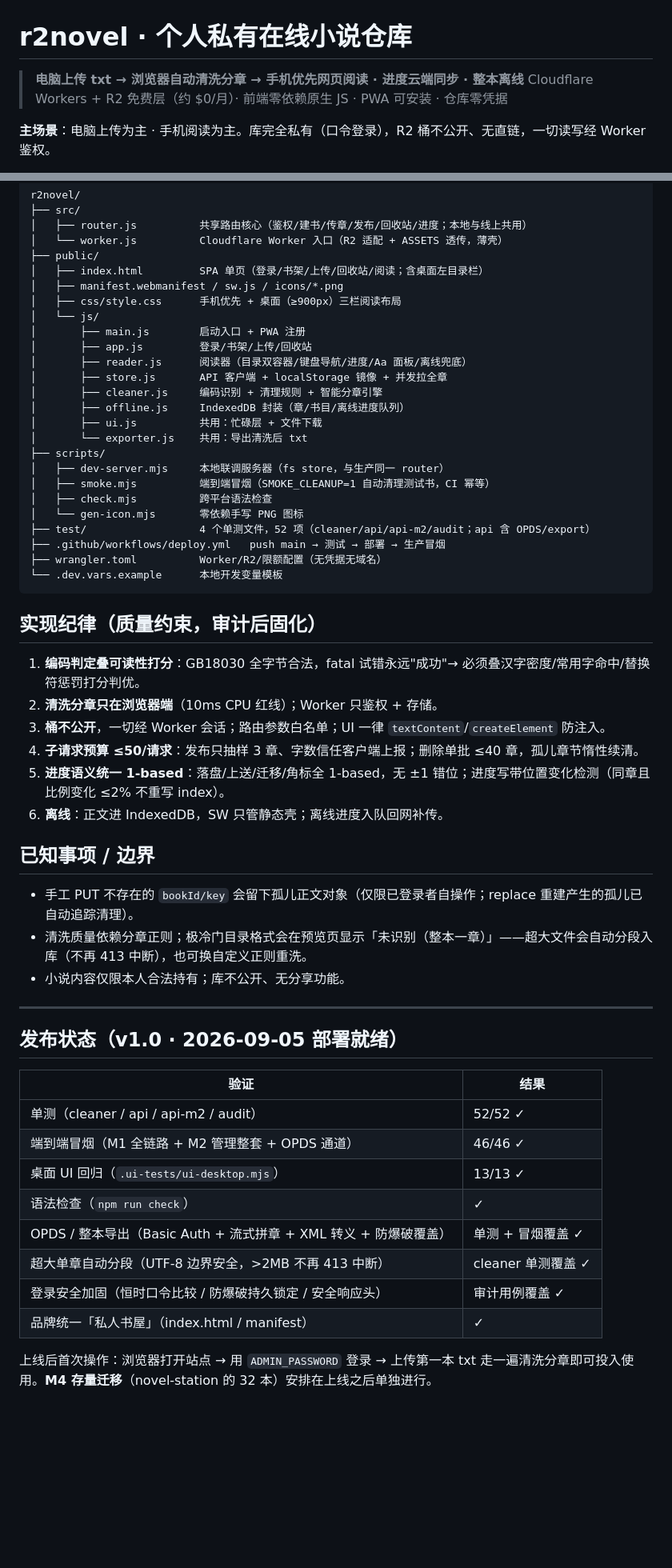
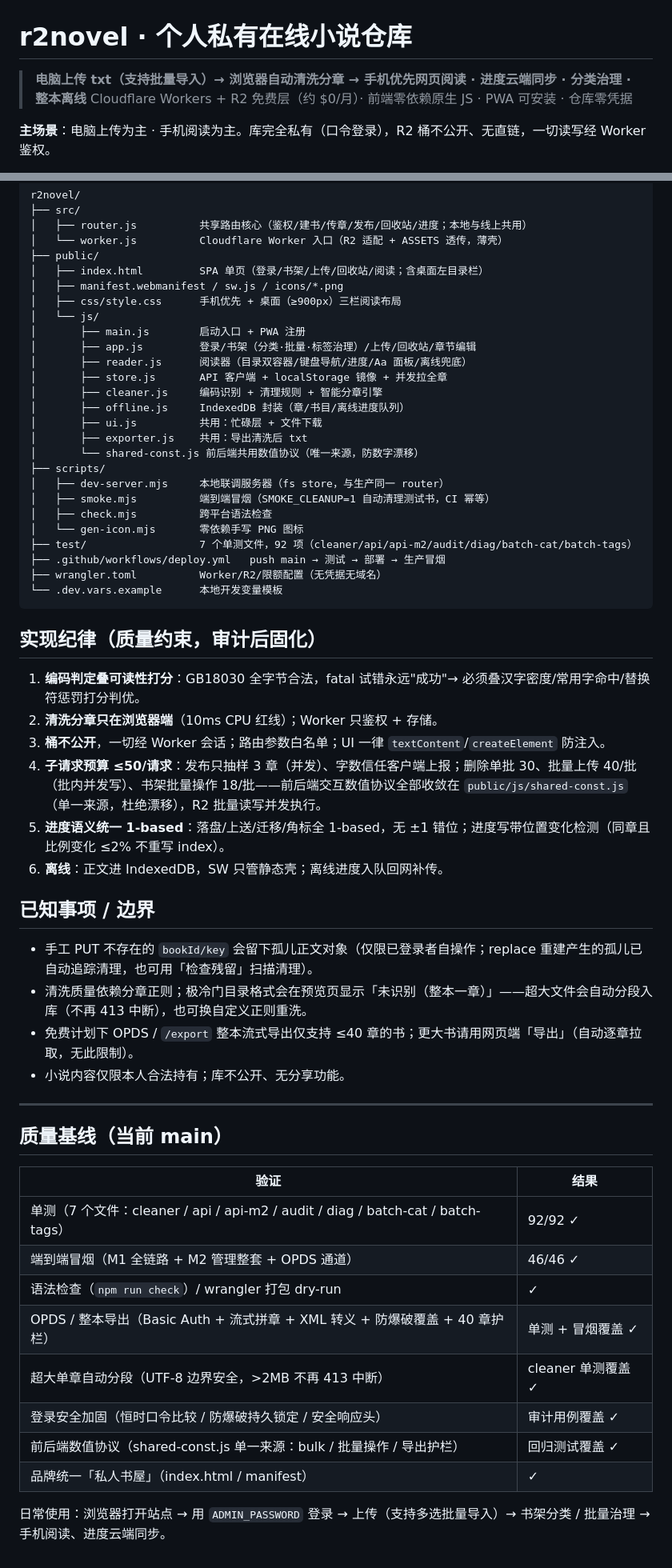
Before and after one commit to weipu2026/r2novel, a Markdown page: README.md, 2 parts joined by grey strips. Shown at 80% size. Rendered like a GitHub page; blank space fills up the shorter version.

```diff
--- a/README.md
+++ b/README.md
@@ -1,6 +1,6 @@
 # r2novel · 个人私有在线小说仓库
 
-> **电脑上传 txt → 浏览器自动清洗分章 → 手机优先网页阅读 · 进度云端同步 · 整本离线**
+> **电脑上传 txt（支持批量导入）→ 浏览器自动清洗分章 → 手机优先网页阅读 · 进度云端同步 · 分类治理 · 整本离线**
 > Cloudflare Workers + R2 免费层（约 $0/月）· 前端零依赖原生 JS · PWA 可安装 · 仓库零凭据
 
 **主场景**：电脑上传为主 · 手机阅读为主。库完全私有（口令登录），R2 桶不公开、无直链，一切读写经 Worker 鉴权。
@@ -204,19 +218,20 @@ r2novel/
 │   ├── css/style.css      手机优先 + 桌面（≥900px）三栏阅读布局
 │   └── js/
 │       ├── main.js        启动入口 + PWA 注册
-│       ├── app.js         登录/书架/上传/回收站
+│       ├── app.js         登录/书架（分类·批量·标签治理）/上传/回收站/章节编辑
 │       ├── reader.js      阅读器（目录双容器/键盘导航/进度/Aa 面板/离线兜底）
 │       ├── store.js       API 客户端 + localStorage 镜像 + 并发拉全章
 │       ├── cleaner.js     编码识别 + 清理规则 + 智能分章引擎
 │       ├── offline.js     IndexedDB 封装（章/书目/离线进度队列）
 │       ├── ui.js          共用：忙碌层 + 文件下载
-│       └── exporter.js    共用：导出清洗后 txt
+│       ├── exporter.js    共用：导出清洗后 txt
+│       └── shared-const.js 前后端共用数值协议（唯一来源，防数字漂移）
 ├── scripts/
 │   ├── dev-server.mjs     本地联调服务器（fs store，与生产同一 router）
 │   ├── smoke.mjs          端到端冒烟（SMOKE_CLEANUP=1 自动清理测试书，CI 幂等）
 │   ├── check.mjs          跨平台语法检查
 │   └── gen-icon.mjs       零依赖手写 PNG 图标
-├── test/                  4 个单测文件，52 项（cleaner/api/api-m2/audit；api 含 OPDS/export）
+├── test/                  7 个单测文件，92 项（cleaner/api/api-m2/audit/diag/batch-cat/batch-tags）
 ├── .github/workflows/deploy.yml   push main → 测试 → 部署 → 生产冒烟
 ├── wrangler.toml          Worker/R2/限额配置（无凭据无域名）
 └── .dev.vars.example      本地开发变量模板
@@ -227,29 +242,30 @@ r2novel/
 1. **编码判定叠可读性打分**：GB18030 全字节合法，fatal 试错永远"成功"→ 必须叠汉字密度/常用字命中/替换符惩罚打分判优。
 2. **清洗分章只在浏览器端**（10ms CPU 红线）；Worker 只鉴权 + 存储。
 3. **桶不公开**，一切经 Worker 会话；路由参数白名单；UI 一律 `textContent`/`createElement` 防注入。
-4. **子请求预算 ≤50/请求**：发布只抽样 3 章、字数信任客户端上报；删除单批 ≤40 章，孤儿章节惰性续清。
+4. **子请求预算 ≤50/请求**：发布只抽样 3 章（并发）、字数信任客户端上报；删除单批 30、批量上传 40/批（批内并发写）、书架批量操作 18/批——前后端交互数值协议全部收敛在 `public/js/shared-const.js`（单一来源，杜绝漂移），R2 批量读写并发执行。
 5. **进度语义统一 1-based**：落盘/上送/迁移/角标全 1-based，无 ±1 错位；进度写带位置变化检测（同章且比例变化 ≤2% 不重写 index）。
 6. **离线**：正文进 IndexedDB，SW 只管静态壳；离线进度入队回网补传。
 
 ## 已知事项 / 边界
 
-- 手工 PUT 不存在的 `bookId/key` 会留下孤儿正文对象（仅限已登录者自操作；replace 重建产生的孤儿已自动追踪清理）。
+- 手工 PUT 不存在的 `bookId/key` 会留下孤儿正文对象（仅限已登录者自操作；replace 重建产生的孤儿已自动追踪清理，也可用「检查残留」扫描清理）。
 - 清洗质量依赖分章正则；极冷门目录格式会在预览页显示「未识别（整本一章）」——超大文件会自动分段入库（不再 413 中断），也可换自定义正则重洗。
+- 免费计划下 OPDS / `/export` 整本流式导出仅支持 ≤40 章的书；更大书请用网页端「导出」（自动逐章拉取，无此限制）。
 - 小说内容仅限本人合法持有；库不公开、无分享功能。
 
 ---
 
-## 发布状态（v1.0 · 2026-09-05 部署就绪）
+## 质量基线（当前 main）
 
 | 验证 | 结果 |
 |---|---|
-| 单测（cleaner / api / api-m2 / audit） | 52/52 ✓ |
+| 单测（7 个文件：cleaner / api / api-m2 / audit / diag / batch-cat / batch-tags） | 92/92 ✓ |
 | 端到端冒烟（M1 全链路 + M2 管理整套 + OPDS 通道） | 46/46 ✓ |
-| 桌面 UI 回归（`.ui-tests/ui-desktop.mjs`） | 13/13 ✓ |
-| 语法检查（`npm run check`） | ✓ |
-| OPDS / 整本导出（Basic Auth + 流式拼章 + XML 转义 + 防爆破覆盖） | 单测 + 冒烟覆盖 ✓ |
+| 语法检查（`npm run check`）/ wrangler 打包 dry-run | ✓ |
+| OPDS / 整本导出（Basic Auth + 流式拼章 + XML 转义 + 防爆破覆盖 + 40 章护栏） | 单测 + 冒烟覆盖 ✓ |
 | 超大单章自动分段（UTF-8 边界安全，>2MB 不再 413 中断） | cleaner 单测覆盖 ✓ |
 | 登录安全加固（恒时口令比较 / 防爆破持久锁定 / 安全响应头） | 审计用例覆盖 ✓ |
+| 前后端数值协议（shared-const.js 单一来源：bulk / 批量操作 / 导出护栏） | 回归测试覆盖 ✓ |
 | 品牌统一「私人书屋」（index.html / manifest） | ✓ |
 
-上线后首次操作：浏览器打开站点 → 用 `ADMIN_PASSWORD` 登录 → 上传第一本 txt 走一遍清洗分章即可投入使用。**M4 存量迁移**（novel-station 的 32 本）安排在上线之后单独进行。
+日常使用：浏览器打开站点 → 用 `ADMIN_PASSWORD` 登录 → 上传（支持多选批量导入）→ 书架分类 / 批量治理 → 手机阅读、进度云端同步。
```
Also changed, not shown: other parts of README.md (+28 -14 lines).
